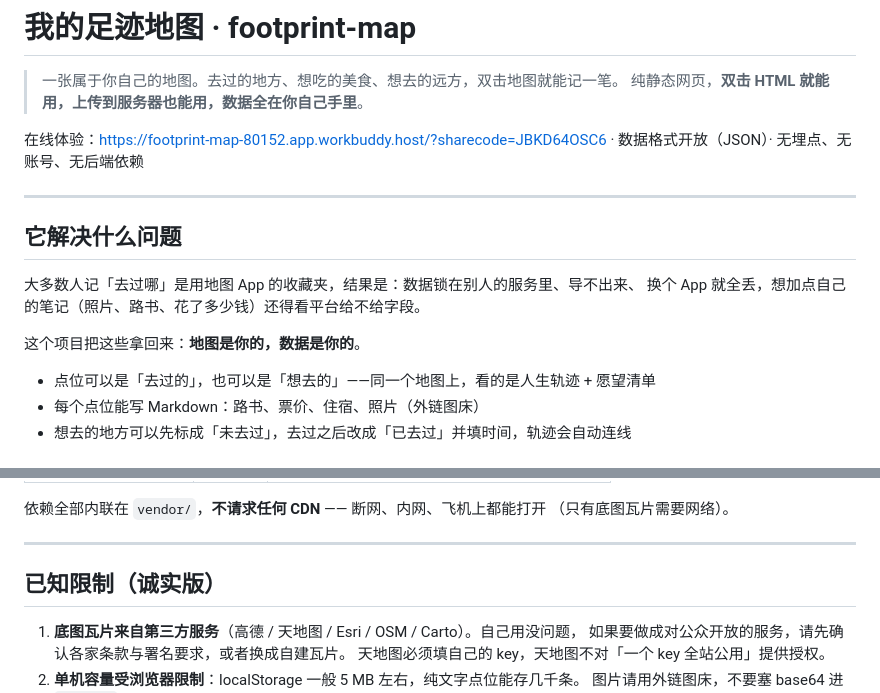
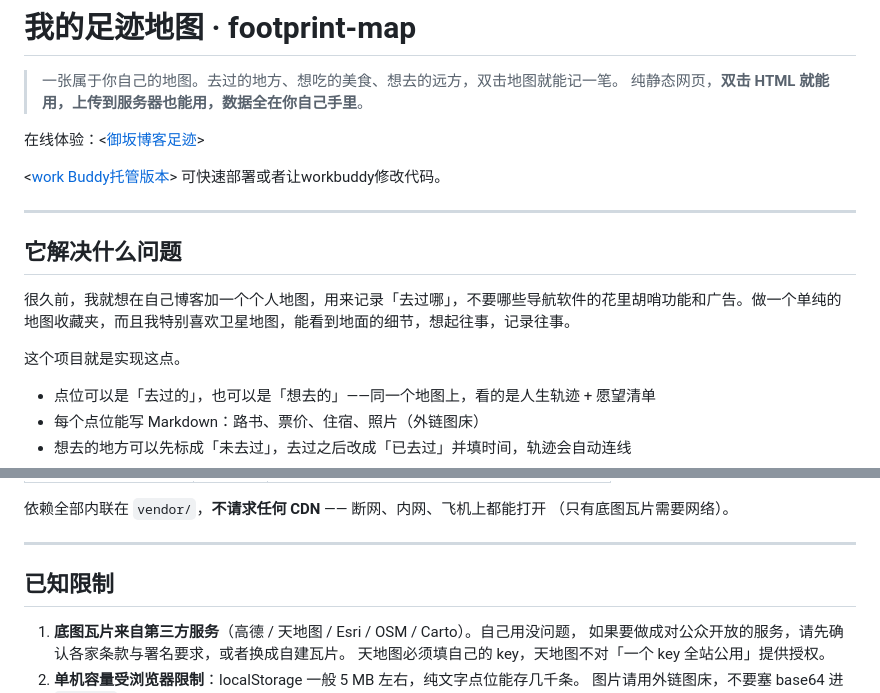
Before and after one commit to misaka10013/footprint-map, a Markdown page: README.md, 2 parts joined by grey strips. GitHub-like rendering.

Commit message:
修改介绍

```diff
--- a/README.md
+++ b/README.md
@@ -3,16 +3,17 @@
 > 一张属于你自己的地图。去过的地方、想吃的美食、想去的远方，双击地图就能记一笔。
 > 纯静态网页，**双击 HTML 就能用，上传到服务器也能用，数据全在你自己手里**。
 
-在线体验：<https://footprint-map-80152.app.workbuddy.host/?sharecode=JBKD64OSC6> · 数据格式开放（JSON）· 无埋点、无账号、无后端依赖
+在线体验：<[御坂博客足迹](https://misaka10013.cn/map/)>
+
+<[work Buddy托管版本](https://misaka10013.cn/map/)> 可快速部署或者让workbuddy修改代码。
 
 ---
 
 ## 它解决什么问题
 
-大多数人记「去过哪」是用地图 App 的收藏夹，结果是：数据锁在别人的服务里、导不出来、
-换个 App 就全丢，想加点自己的笔记（照片、路书、花了多少钱）还得看平台给不给字段。
+很久前，我就想在自己博客加一个个人地图，用来记录「去过哪」，不要哪些导航软件的花里胡哨功能和广告。做一个单纯的地图收藏夹，而且我特别喜欢卫星地图，能看到地面的细节，想起往事，记录往事。
 
-这个项目把这些拿回来：**地图是你的，数据是你的**。
+这个项目就是实现这点。
 
 - 点位可以是「去过的」，也可以是「想去的」——同一个地图上，看的是人生轨迹 + 愿望清单
 - 每个点位能写 Markdown：路书、票价、住宿、照片（外链图床）
@@ -191,7 +192,7 @@ POST /map/ops   { rev, ops[], kdf }           → { ok, rev }
 
 ---
 
-## 已知限制（诚实版）
+## 已知限制
 
 1. **底图瓦片来自第三方服务**（高德 / 天地图 / Esri / OSM / Carto）。自己用没问题，
    如果要做成对公众开放的服务，请先确认各家条款与署名要求，或者换成自建瓦片。
```
